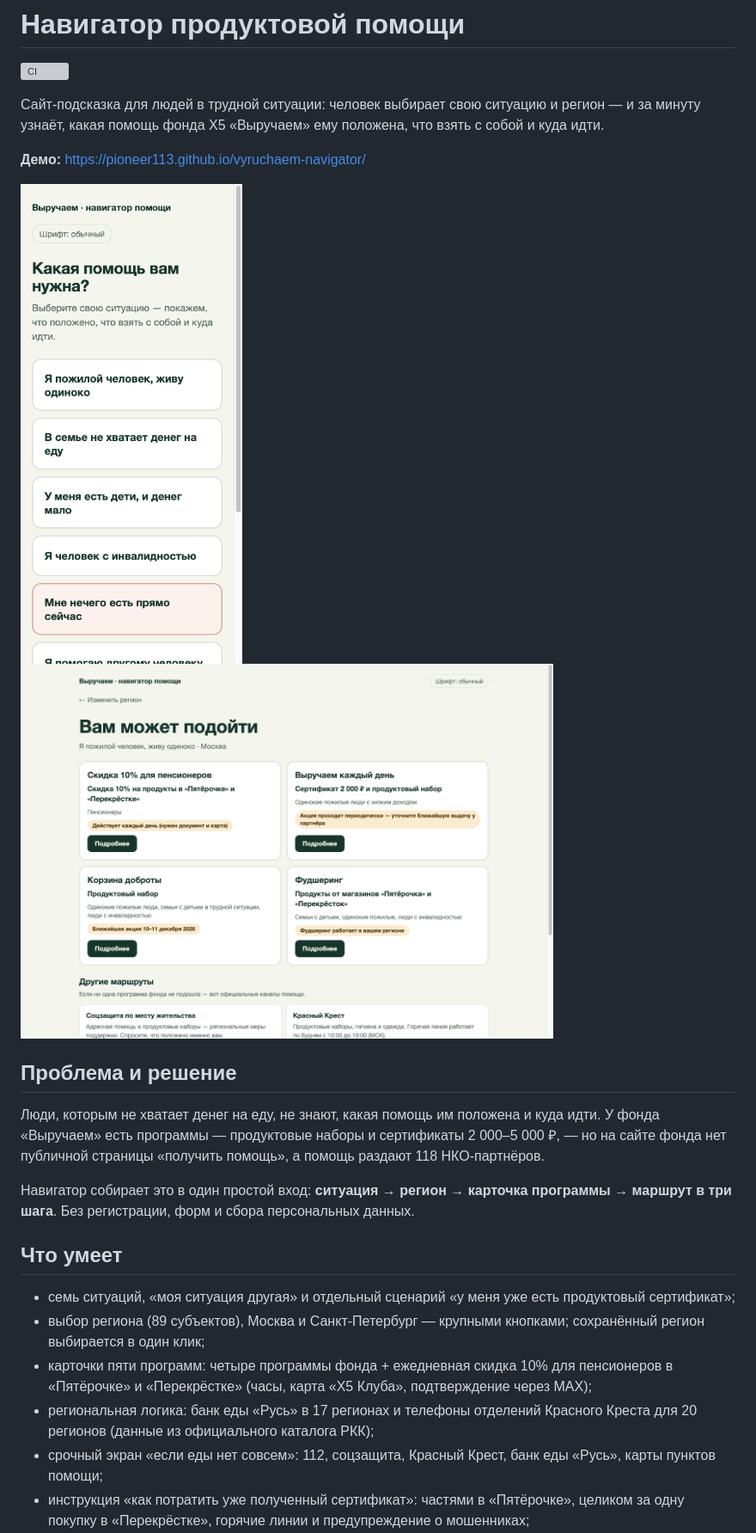
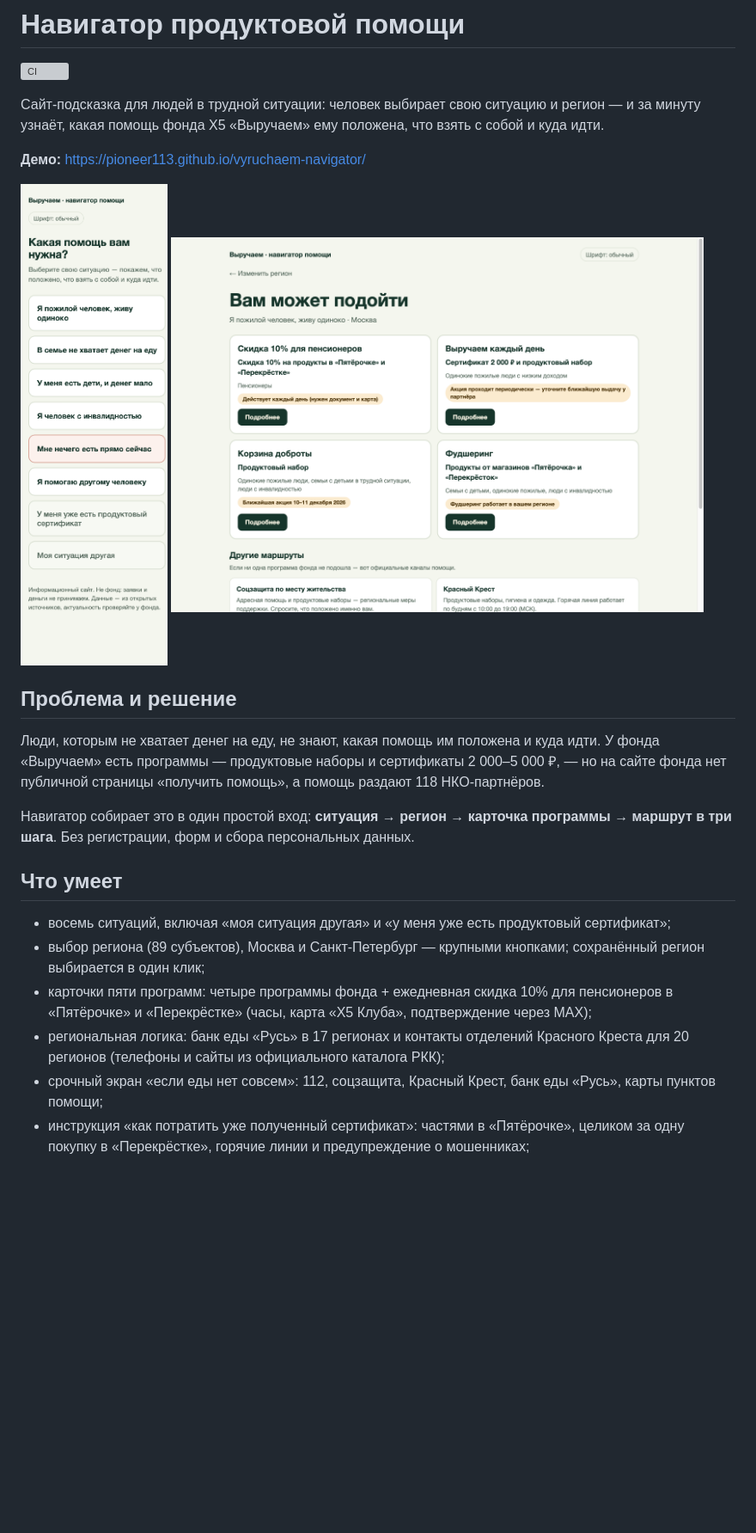
Before and after one commit to Pioneer113/vyruchaem-navigator, a Markdown page: README.md, the part around one of its changes. Shown at 86% size. GitHub-like rendering; pictures changed too: docs/screenshot-mobile.png; blank space fills up the shorter version; grey boxes are pictures that could not be loaded.

```diff
--- a/README.md
+++ b/README.md
@@ -16,10 +16,10 @@
 
 ## Что умеет
 
-- семь ситуаций, «моя ситуация другая» и отдельный сценарий «у меня уже есть продуктовый сертификат»;
+- восемь ситуаций, включая «моя ситуация другая» и «у меня уже есть продуктовый сертификат»;
 - выбор региона (89 субъектов), Москва и Санкт-Петербург — крупными кнопками; сохранённый регион выбирается в один клик;
 - карточки пяти программ: четыре программы фонда + ежедневная скидка 10% для пенсионеров в «Пятёрочке» и «Перекрёстке» (часы, карта «Х5 Клуба», подтверждение через MAX);
-- региональная логика: банк еды «Русь» в 17 регионах и телефоны отделений Красного Креста для 20 регионов (данные из официального каталога РКК);
+- региональная логика: банк еды «Русь» в 17 регионах и контакты отделений Красного Креста для 20 регионов (телефоны и сайты из официального каталога РКК);
 - срочный экран «если еды нет совсем»: 112, соцзащита, Красный Крест, банк еды «Русь», карты пунктов помощи;
 - инструкция «как потратить уже полученный сертификат»: частями в «Пятёрочке», целиком за одну покупку в «Перекрёстке», горячие линии и предупреждение о мошенниках;
 - мини-чек из трёх вопросов «подойдёт ли заявка на „Праздник на стол“» — ответы никуда не сохраняются;
```
Also changed, not shown: other parts of README.md (+1 -1 lines), 4 other files.
